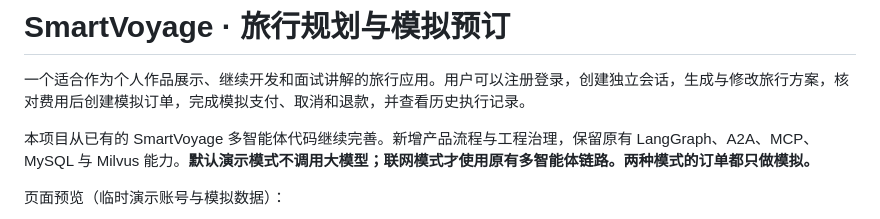
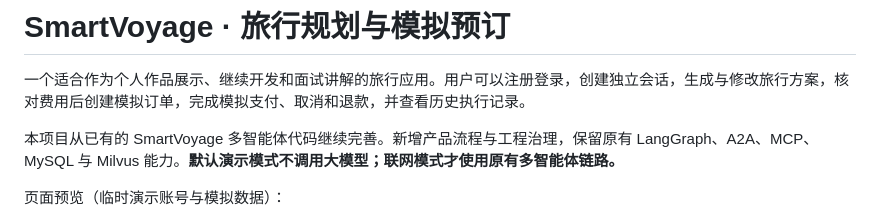
Before and after one commit to aejqlejql/smartvoyage, a Markdown page: README.md, the part around the change. Drawn GitHub-style.

Commit message:
Simplify introductory mode description

```diff
--- a/README.md
+++ b/README.md
@@ -2,7 +2,7 @@
 
 一个适合作为个人作品展示、继续开发和面试讲解的旅行应用。用户可以注册登录，创建独立会话，生成与修改旅行方案，核对费用后创建模拟订单，完成模拟支付、取消和退款，并查看历史执行记录。
 
-本项目从已有的 SmartVoyage 多智能体代码继续完善。新增产品流程与工程治理，保留原有 LangGraph、A2A、MCP、MySQL 与 Milvus 能力。**默认演示模式不调用大模型；联网模式才使用原有多智能体链路。两种模式的订单都只做模拟。**
+本项目从已有的 SmartVoyage 多智能体代码继续完善。新增产品流程与工程治理，保留原有 LangGraph、A2A、MCP、MySQL 与 Milvus 能力。**默认演示模式不调用大模型；联网模式才使用原有多智能体链路。**
 
 页面预览（临时演示账号与模拟数据）：
 
```
